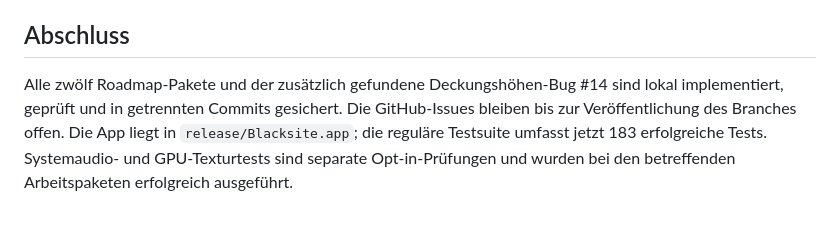
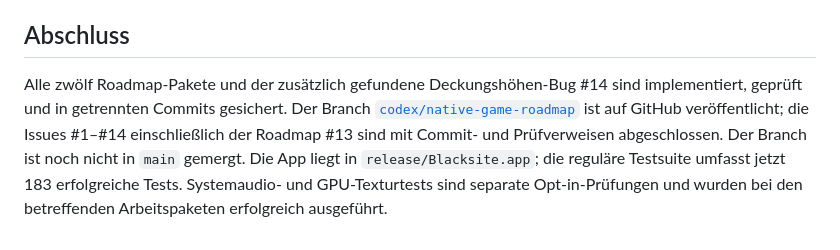
Before and after one commit to dr-dimitri/labyrinth, a Markdown page: docs/NATIVE_ROADMAP.md, the part around the change. Rendered like a GitHub page.

Commit message:
docs: record roadmap publication and completed issues

```diff
--- a/docs/NATIVE_ROADMAP.md
+++ b/docs/NATIVE_ROADMAP.md
@@ -450,8 +450,11 @@ unverändert. Release-App für ARM64 gebaut und Bundlesignatur erfolgreich gepr
 ## Abschluss
 
 Alle zwölf Roadmap-Pakete und der zusätzlich gefundene Deckungshöhen-Bug #14
-sind lokal implementiert, geprüft und in getrennten Commits gesichert. Die
-GitHub-Issues bleiben bis zur Veröffentlichung des Branches offen. Die App liegt
+sind implementiert, geprüft und in getrennten Commits gesichert. Der Branch
+[`codex/native-game-roadmap`](https://github.com/dr-dimitri/labyrinth/tree/codex/native-game-roadmap)
+ist auf GitHub veröffentlicht; die Issues #1–#14 einschließlich der Roadmap #13
+sind mit Commit- und Prüfverweisen abgeschlossen. Der Branch ist noch nicht in
+`main` gemergt. Die App liegt
 in `release/Blacksite.app`; die reguläre Testsuite umfasst jetzt 183 erfolgreiche
 Tests. Systemaudio- und GPU-Texturtests sind separate Opt-in-Prüfungen und wurden
 bei den betreffenden Arbeitspaketen erfolgreich ausgeführt.
```
